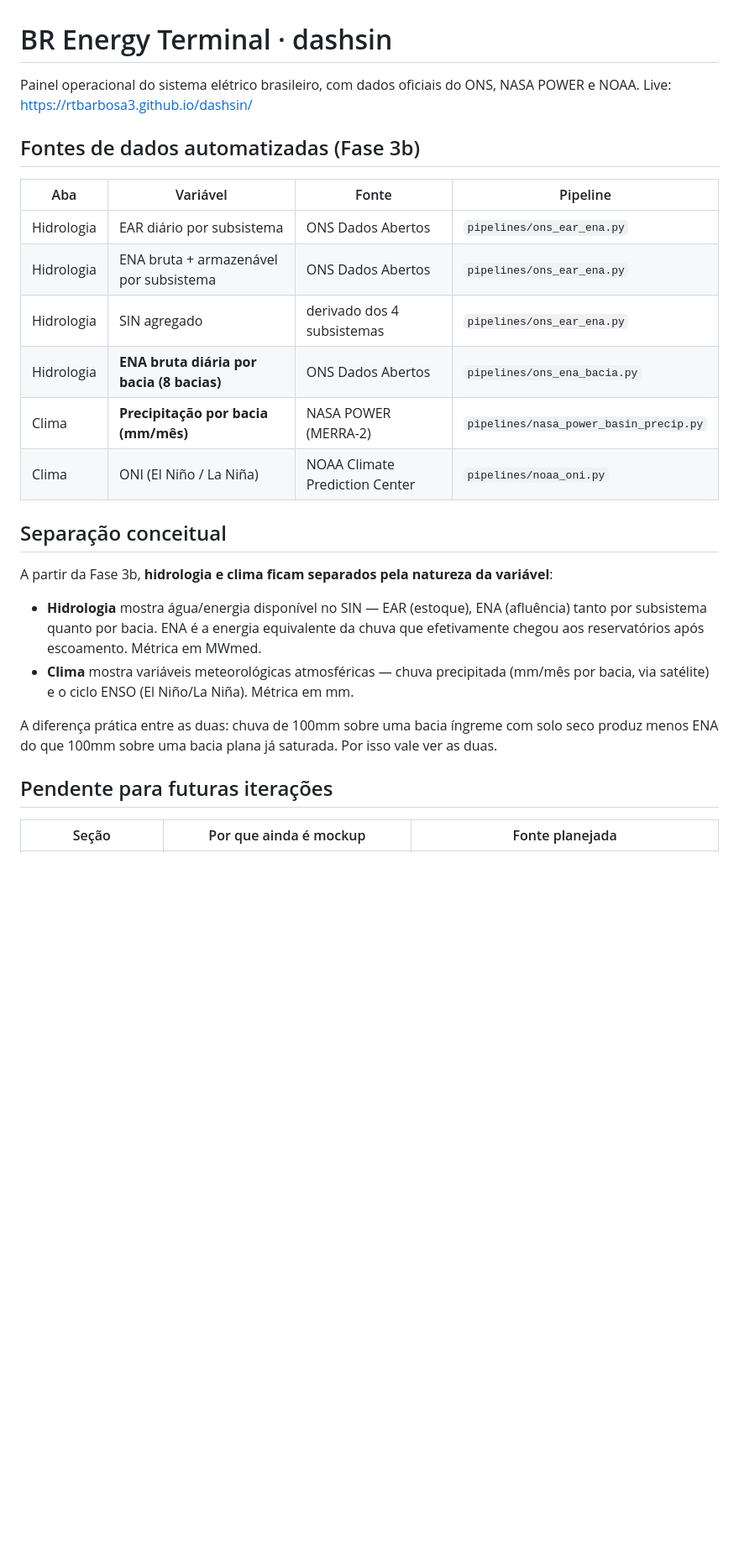
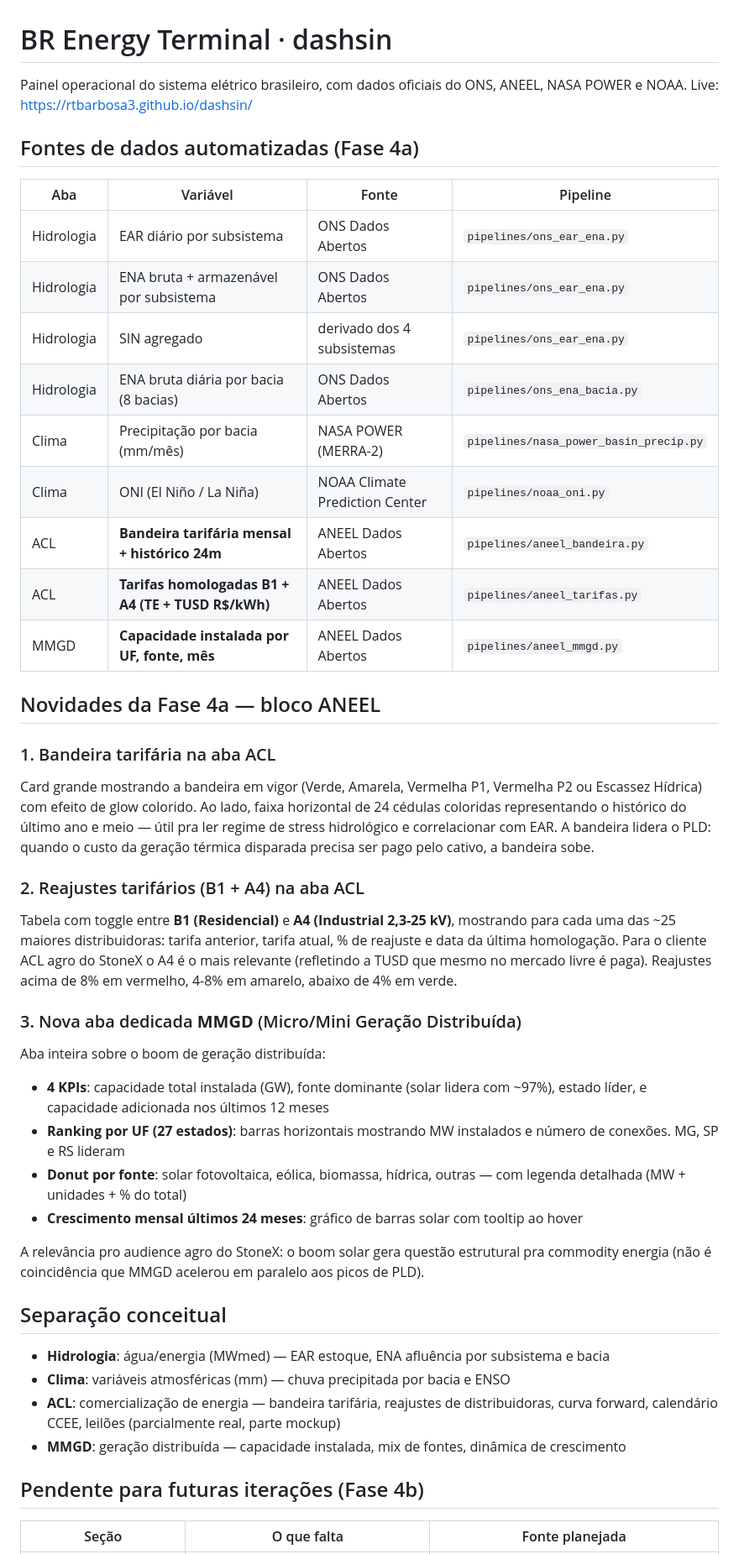
Before and after one commit to rtbarbosa3/dashsin, a Markdown page: README.md, the part around one of its changes. Shown at 84% size. GitHub-like rendering; blank space fills up the shorter version.

```diff
--- a/README.md
+++ b/README.md
@@ -1,29 +1,47 @@
 # BR Energy Terminal · dashsin
 
-Painel operacional do sistema elétrico brasileiro, com dados oficiais do ONS, NASA POWER e NOAA.
+Painel operacional do sistema elétrico brasileiro, com dados oficiais do ONS, ANEEL, NASA POWER e NOAA.
 Live: https://rtbarbosa3.github.io/dashsin/
 
-## Fontes de dados automatizadas (Fase 3b)
+## Fontes de dados automatizadas (Fase 4a)
 
 | Aba | Variável | Fonte | Pipeline |
 |---|---|---|---|
 | Hidrologia | EAR diário por subsistema | ONS Dados Abertos | `pipelines/ons_ear_ena.py` |
 | Hidrologia | ENA bruta + armazenável por subsistema | ONS Dados Abertos | `pipelines/ons_ear_ena.py` |
 | Hidrologia | SIN agregado | derivado dos 4 subsistemas | `pipelines/ons_ear_ena.py` |
-| Hidrologia | **ENA bruta diária por bacia (8 bacias)** | ONS Dados Abertos | `pipelines/ons_ena_bacia.py` |
-| Clima | **Precipitação por bacia (mm/mês)** | NASA POWER (MERRA-2) | `pipelines/nasa_power_basin_precip.py` |
+| Hidrologia | ENA bruta diária por bacia (8 bacias) | ONS Dados Abertos | `pipelines/ons_ena_bacia.py` |
+| Clima | Precipitação por bacia (mm/mês) | NASA POWER (MERRA-2) | `pipelines/nasa_power_basin_precip.py` |
 | Clima | ONI (El Niño / La Niña) | NOAA Climate Prediction Center | `pipelines/noaa_oni.py` |
+| ACL | **Bandeira tarifária mensal + histórico 24m** | ANEEL Dados Abertos | `pipelines/aneel_bandeira.py` |
+| ACL | **Tarifas homologadas B1 + A4 (TE + TUSD R$/kWh)** | ANEEL Dados Abertos | `pipelines/aneel_tarifas.py` |
+| MMGD | **Capacidade instalada por UF, fonte, mês** | ANEEL Dados Abertos | `pipelines/aneel_mmgd.py` |
+
+## Novidades da Fase 4a — bloco ANEEL
+
+### 1. Bandeira tarifária na aba ACL
+Card grande mostrando a bandeira em vigor (Verde, Amarela, Vermelha P1, Vermelha P2 ou Escassez Hídrica) com efeito de glow colorido. Ao lado, faixa horizontal de 24 cédulas coloridas representando o histórico do último ano e meio — útil pra ler regime de stress hidrológico e correlacionar com EAR. A bandeira lidera o PLD: quando o custo da geração térmica disparada precisa ser pago pelo cativo, a bandeira sobe.
+
+### 2. Reajustes tarifários (B1 + A4) na aba ACL
+Tabela com toggle entre **B1 (Residencial)** e **A4 (Industrial 2,3-25 kV)**, mostrando para cada uma das ~25 maiores distribuidoras: tarifa anterior, tarifa atual, % de reajuste e data da última homologação. Para o cliente ACL agro do StoneX o A4 é o mais relevante (refletindo a TUSD que mesmo no mercado livre é paga). Reajustes acima de 8% em vermelho, 4-8% em amarelo, abaixo de 4% em verde.
+
+### 3. Nova aba dedicada **MMGD** (Micro/Mini Geração Distribuída)
+Aba inteira sobre o boom de geração distribuída:
+- **4 KPIs**: capacidade total instalada (GW), fonte dominante (solar lidera com ~97%), estado líder, e capacidade adicionada nos últimos 12 meses
+- **Ranking por UF (27 estados)**: barras horizontais mostrando MW instalados e número de conexões. MG, SP e RS lideram
+- **Donut por fonte**: solar fotovoltaica, eólica, biomassa, hídrica, outras — com legenda detalhada (MW + unidades + % do total)
+- **Crescimento mensal últimos 24 meses**: gráfico de barras solar com tooltip ao hover
+
+A relevância pro audience agro do StoneX: o boom solar gera questão estrutural pra commodity energia (não é coincidência que MMGD acelerou em paralelo aos picos de PLD).
 
 ## Separação conceitual
 
-A partir da Fase 3b, **hidrologia e clima ficam separados pela natureza da variável**:
+- **Hidrologia**: água/energia (MWmed) — EAR estoque, ENA afluência por subsistema e bacia
+- **Clima**: variáveis atmosféricas (mm) — chuva precipitada por bacia e ENSO
+- **ACL**: comercialização de energia — bandeira tarifária, reajustes de distribuidoras, curva forward, calendário CCEE, leilões (parcialmente real, parte mockup)
+- **MMGD**: geração distribuída — capacidade instalada, mix de fontes, dinâmica de crescimento
 
-- **Hidrologia** mostra água/energia disponível no SIN — EAR (estoque), ENA (afluência) tanto por subsistema quanto por bacia. ENA é a energia equivalente da chuva que efetivamente chegou aos reservatórios após escoamento. Métrica em MWmed.
-- **Clima** mostra variáveis meteorológicas atmosféricas — chuva precipitada (mm/mês por bacia, via satélite) e o ciclo ENSO (El Niño/La Niña). Métrica em mm.
+## Pendente para futuras iterações (Fase 4b)
 
-A diferença prática entre as duas: chuva de 100mm sobre uma bacia íngreme com solo seco produz menos ENA do que 100mm sobre uma bacia plana já saturada. Por isso vale ver as duas.
-
-## Pendente para futuras iterações
-
-| Seção | Por que ainda é mockup | Fonte planejada |
+| Seção | O que falta | Fonte planejada |
 |---|---|---|
```
Also changed, not shown: other parts of README.md (+34 -20 lines).
